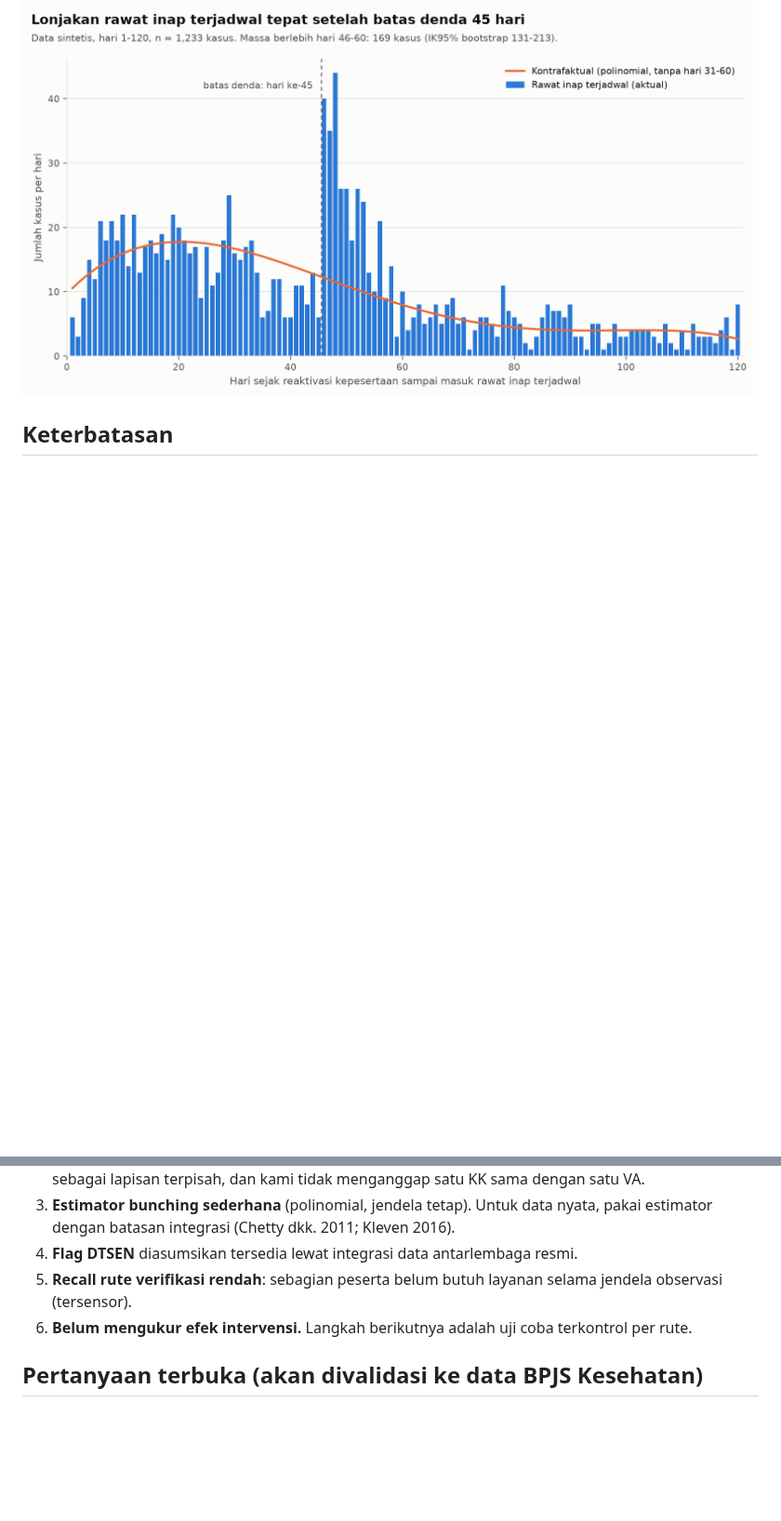
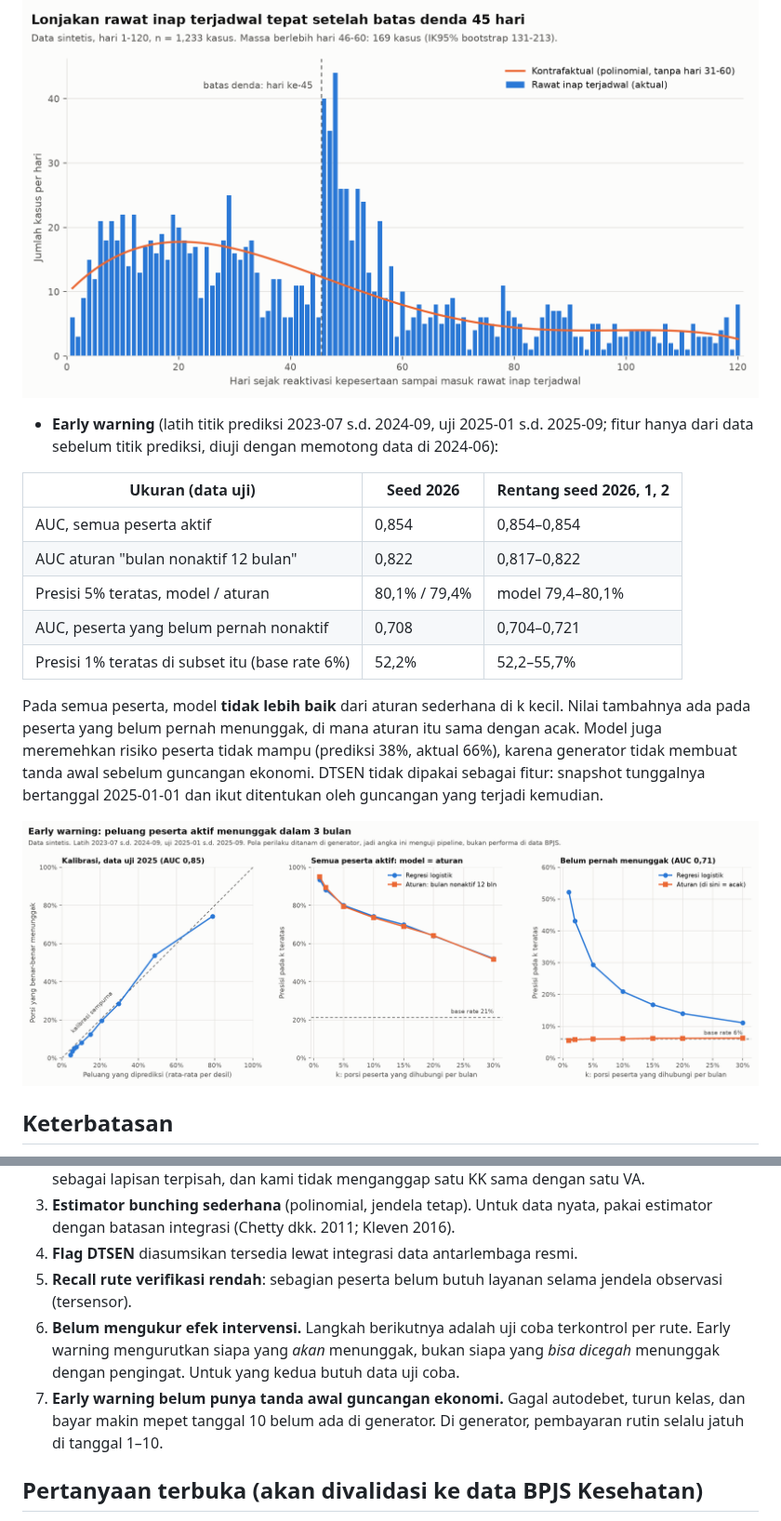
Before and after one commit to zul-zulkar/tepat-jkn, a Markdown page: README.md, 2 parts joined by grey strips. Shown at 93% size. GitHub-like rendering; pictures changed too: hasil/early_warning.png (added); blank space fills up the shorter version.

```diff
--- a/README.md
+++ b/README.md
@@ -111,6 +115,20 @@ Denda 2,5% dan batas Rp30 juta tidak kami pakai sebagai aturan berlaku. Batas Rp
 
 ![Bunching hari ke-45](hasil/bunching_hari45.png)
 
+- **Early warning** (latih titik prediksi 2023-07 s.d. 2024-09, uji 2025-01 s.d. 2025-09; fitur hanya dari data sebelum titik prediksi, diuji dengan memotong data di 2024-06):
+
+| Ukuran (data uji) | Seed 2026 | Rentang seed 2026, 1, 2 |
+|---|---|---|
+| AUC, semua peserta aktif | 0,854 | 0,854–0,854 |
+| AUC aturan "bulan nonaktif 12 bulan" | 0,822 | 0,817–0,822 |
+| Presisi 5% teratas, model / aturan | 80,1% / 79,4% | model 79,4–80,1% |
+| AUC, peserta yang belum pernah nonaktif | 0,708 | 0,704–0,721 |
+| Presisi 1% teratas di subset itu (base rate 6%) | 52,2% | 52,2–55,7% |
+
+Pada semua peserta, model **tidak lebih baik** dari aturan sederhana di k kecil. Nilai tambahnya ada pada peserta yang belum pernah menunggak, di mana aturan itu sama dengan acak. Model juga meremehkan risiko peserta tidak mampu (prediksi 38%, aktual 66%), karena generator tidak membuat tanda awal sebelum guncangan ekonomi. DTSEN tidak dipakai sebagai fitur: snapshot tunggalnya bertanggal 2025-01-01 dan ikut ditentukan oleh guncangan yang terjadi kemudian.
+
+![Early warning](hasil/early_warning.png)
+
 ## Keterbatasan
 
 1. **Sirkular**: pola sengaja ditanam di data sintetis. Validasi sesungguhnya butuh data BPJS.
@@ -118,7 +136,8 @@ Denda 2,5% dan batas Rp30 juta tidak kami pakai sebagai aturan berlaku. Batas Rp
 3. **Estimator bunching sederhana** (polinomial, jendela tetap). Untuk data nyata, pakai estimator dengan batasan integrasi (Chetty dkk. 2011; Kleven 2016).
 4. **Flag DTSEN** diasumsikan tersedia lewat integrasi data antarlembaga resmi.
 5. **Recall rute verifikasi rendah**: sebagian peserta belum butuh layanan selama jendela observasi (tersensor).
-6. **Belum mengukur efek intervensi.** Langkah berikutnya adalah uji coba terkontrol per rute.
+6. **Belum mengukur efek intervensi.** Langkah berikutnya adalah uji coba terkontrol per rute. Early warning mengurutkan siapa yang *akan* menunggak, bukan siapa yang *bisa dicegah* menunggak dengan pengingat. Untuk yang kedua butuh data uji coba.
+7. **Early warning belum punya tanda awal guncangan ekonomi.** Gagal autodebet, turun kelas, dan bayar makin mepet tanggal 10 belum ada di generator. Di generator, pembayaran rutin selalu jatuh di tanggal 1–10.
 
 ## Pertanyaan terbuka (akan divalidasi ke data BPJS Kesehatan)
 
```
Also changed, not shown: other parts of README.md (+5 -1 lines), 5 other files.
